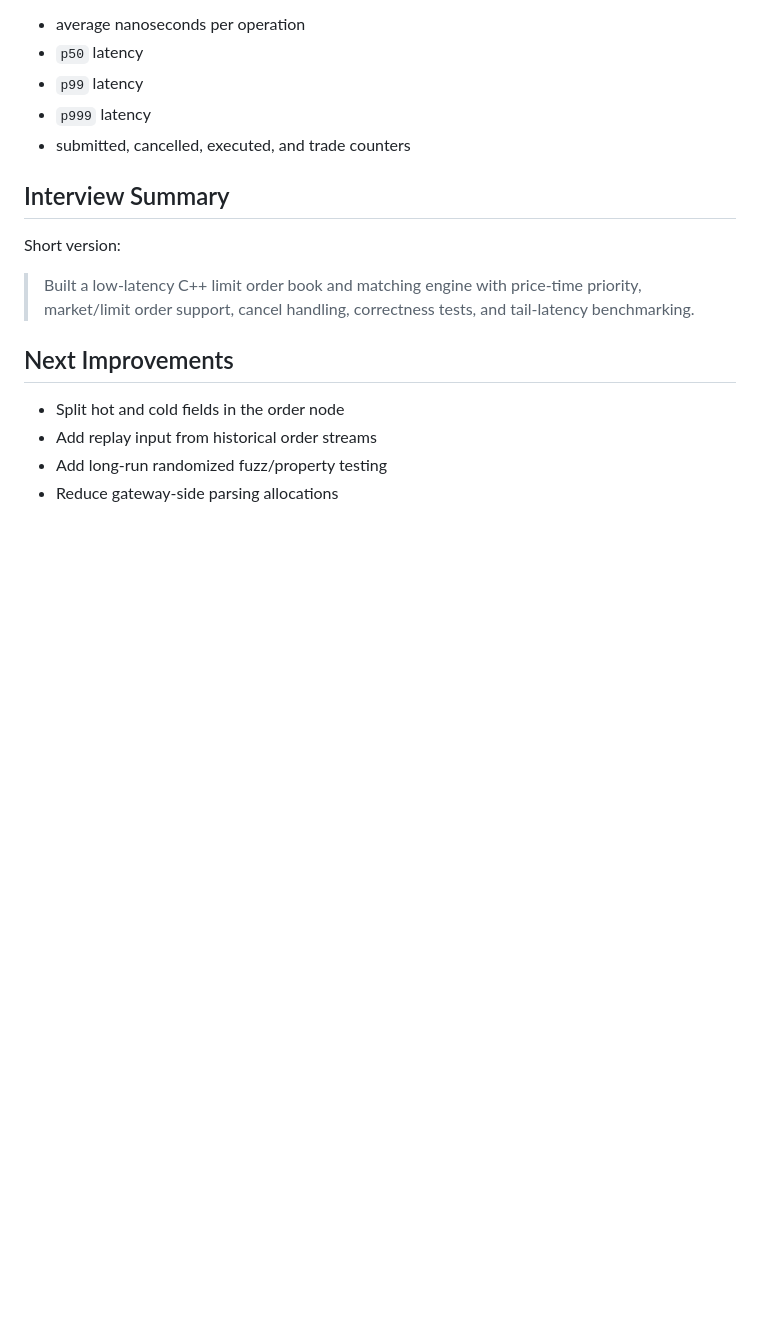
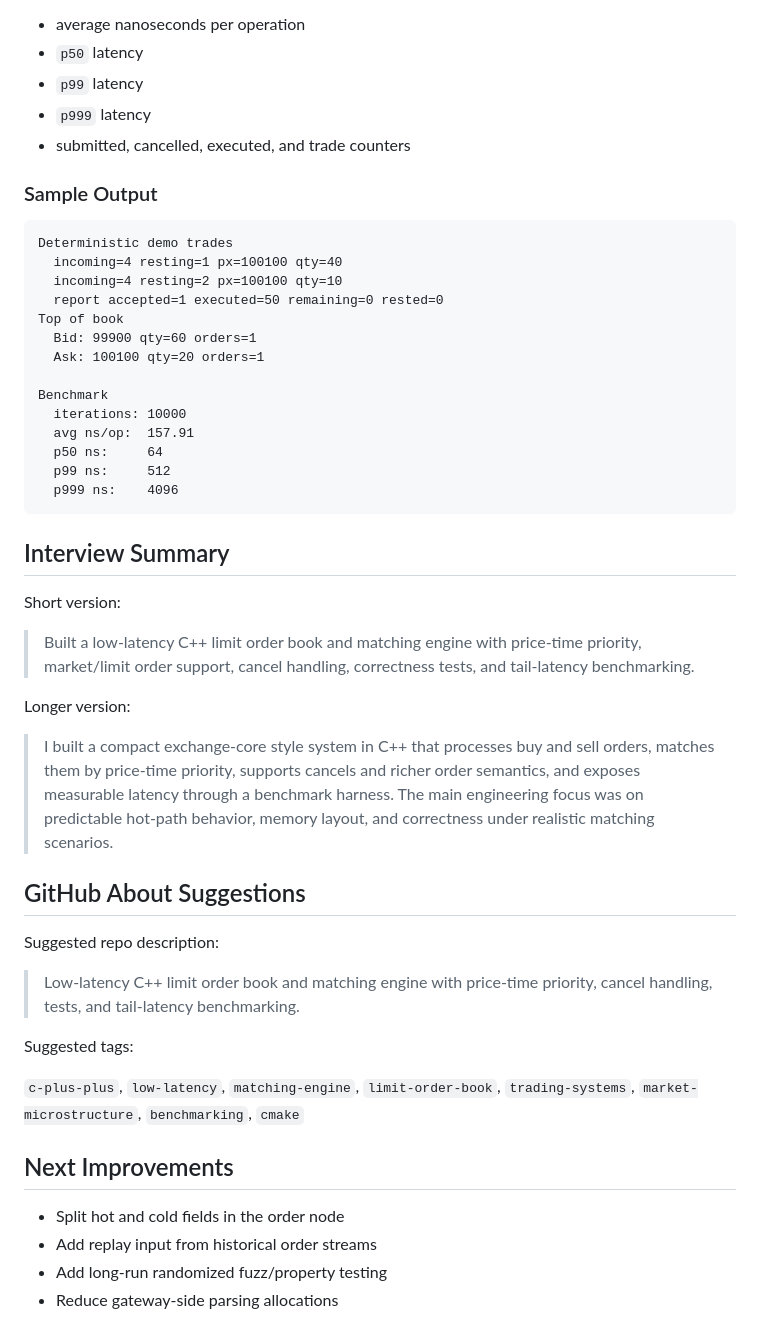
Before and after one commit to yarun036-wq/low_latency_project, a Markdown page: README.md, the part around the change. Rendered like a GitHub page; blank space fills up the shorter version.

Commit message:
Add sample output and GitHub metadata suggestions

````diff
--- a/README.md
+++ b/README.md
@@ -130,11 +130,44 @@ The benchmark reports:
 - `p999` latency
 - submitted, cancelled, executed, and trade counters
 
+### Sample Output
+
+```text
+Deterministic demo trades
+  incoming=4 resting=1 px=100100 qty=40
+  incoming=4 resting=2 px=100100 qty=10
+  report accepted=1 executed=50 remaining=0 rested=0
+Top of book
+  Bid: 99900 qty=60 orders=1
+  Ask: 100100 qty=20 orders=1
+
+Benchmark
+  iterations: 10000
+  avg ns/op:  157.91
+  p50 ns:     64
+  p99 ns:     512
+  p999 ns:    4096
+```
+
 ## Interview Summary
 
 Short version:
 
 > Built a low-latency C++ limit order book and matching engine with price-time priority, market/limit order support, cancel handling, correctness tests, and tail-latency benchmarking.
+
+Longer version:
+
+> I built a compact exchange-core style system in C++ that processes buy and sell orders, matches them by price-time priority, supports cancels and richer order semantics, and exposes measurable latency through a benchmark harness. The main engineering focus was on predictable hot-path behavior, memory layout, and correctness under realistic matching scenarios.
+
+## GitHub About Suggestions
+
+Suggested repo description:
+
+> Low-latency C++ limit order book and matching engine with price-time priority, cancel handling, tests, and tail-latency benchmarking.
+
+Suggested tags:
+
+`c-plus-plus`, `low-latency`, `matching-engine`, `limit-order-book`, `trading-systems`, `market-microstructure`, `benchmarking`, `cmake`
 
 ## Next Improvements
 
````
